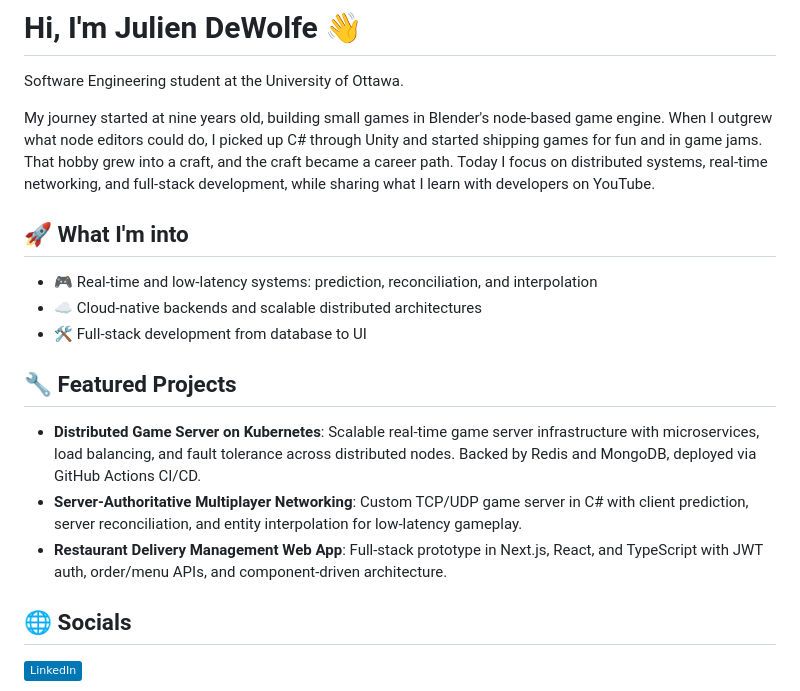
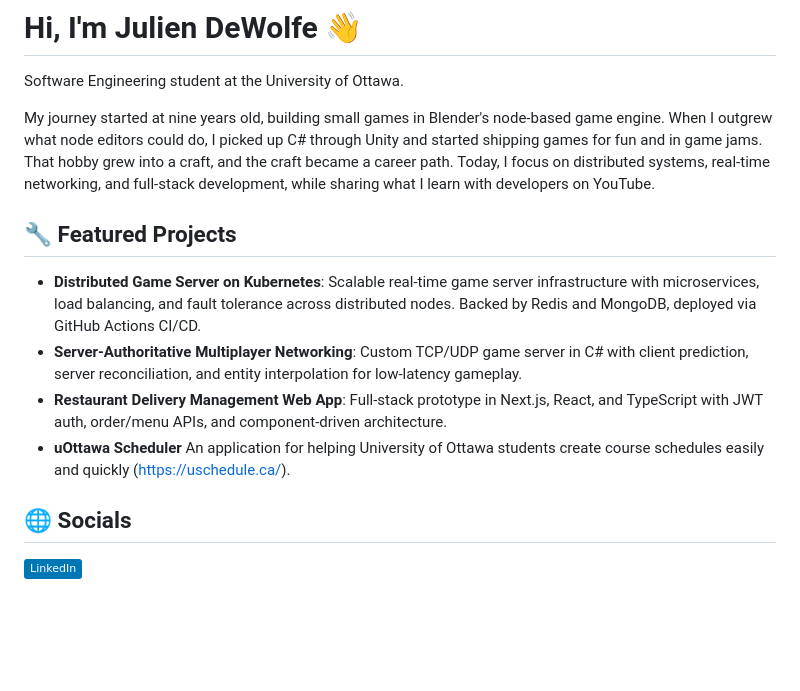
Before and after one commit to OminousOne/OminousOne, a Markdown page: README.md, the part around the change. GitHub-like rendering; badges without logos; blank space fills up the shorter version.

Commit message:
Update README with project details and remove interests
Removed section on interests and added a project for uOttawa Scheduler.

```diff
--- a/README.md
+++ b/README.md
@@ -2,19 +2,14 @@
 
 Software Engineering student at the University of Ottawa.
 
-My journey started at nine years old, building small games in Blender's node-based game engine. When I outgrew what node editors could do, I picked up C# through Unity and started shipping games for fun and in game jams. That hobby grew into a craft, and the craft became a career path. Today I focus on distributed systems, real-time networking, and full-stack development, while sharing what I learn with developers on YouTube.
-
-## 🚀 What I'm into
-
-- 🎮 Real-time and low-latency systems: prediction, reconciliation, and interpolation
-- ☁️ Cloud-native backends and scalable distributed architectures
-- 🛠️ Full-stack development from database to UI
+My journey started at nine years old, building small games in Blender's node-based game engine. When I outgrew what node editors could do, I picked up C# through Unity and started shipping games for fun and in game jams. That hobby grew into a craft, and the craft became a career path. Today, I focus on distributed systems, real-time networking, and full-stack development, while sharing what I learn with developers on YouTube.
 
 ## 🔧 Featured Projects
 
 - **Distributed Game Server on Kubernetes**: Scalable real-time game server infrastructure with microservices, load balancing, and fault tolerance across distributed nodes. Backed by Redis and MongoDB, deployed via GitHub Actions CI/CD.
 - **Server-Authoritative Multiplayer Networking**: Custom TCP/UDP game server in C# with client prediction, server reconciliation, and entity interpolation for low-latency gameplay.
 - **Restaurant Delivery Management Web App**: Full-stack prototype in Next.js, React, and TypeScript with JWT auth, order/menu APIs, and component-driven architecture.
+- **uOttawa Scheduler** An application for helping University of Ottawa students create course schedules easily and quickly (https://uschedule.ca/).
 
 ## 🌐 Socials
 
```
